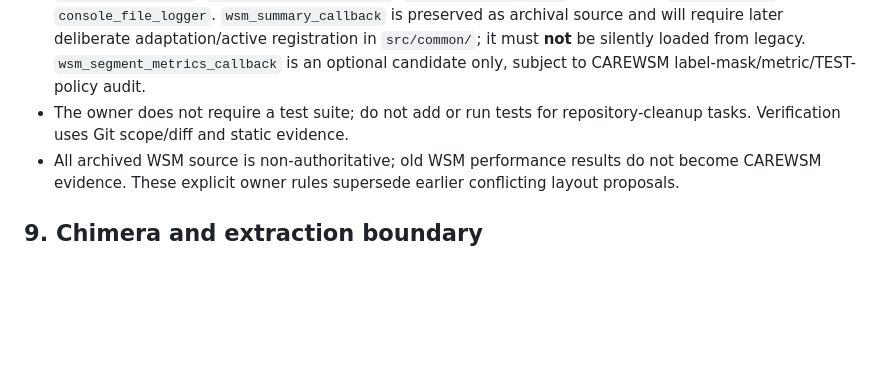
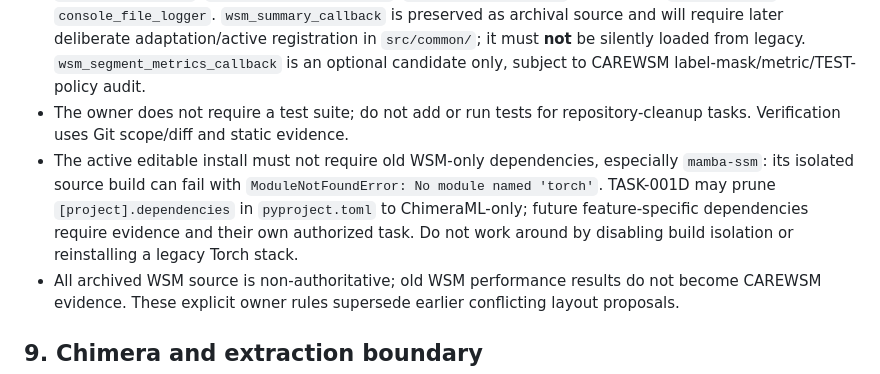
Before and after one commit to suslyash/CAREWSM, a Markdown page: AGENTS.md, the part around the change. Drawn GitHub-style; blank space fills up the shorter version.

Commit message:
Manager: record minimal editable-install dependencies in AGENTS.md

```diff
--- a/AGENTS.md
+++ b/AGENTS.md
@@ -94,6 +94,7 @@ The first corpus audit must verify actual CSV columns, label values, label avail
 - TASK-001C (PR #9) removed old WSM source/scripts/tests and initially archived 15 models with nested domain/`models` paths. TASK-001D **flattens** this archive, moves the two preserved historic callbacks from `src/common/callbacks/` to `src/legacy/callbacks/`, and **removes the old WSM-era `configs/`**. No new configs or tests during this task.
 - Training configs, when separately authorized, must include ChimeraML callbacks `checkpoint_callback`, `snapshot_callback`, `early_stopping_callback`, `wsm_summary_callback` and loggers `mlflow_logger`, `console_file_logger`. `wsm_summary_callback` is preserved as archival source and will require later deliberate adaptation/active registration in `src/common/`; it must **not** be silently loaded from legacy. `wsm_segment_metrics_callback` is an optional candidate only, subject to CAREWSM label-mask/metric/TEST-policy audit.
 - The owner does not require a test suite; do not add or run tests for repository-cleanup tasks. Verification uses Git scope/diff and static evidence.
+- The active editable install must not require old WSM-only dependencies, especially `mamba-ssm`: its isolated source build can fail with `ModuleNotFoundError: No module named 'torch'`. TASK-001D may prune `[project].dependencies` in `pyproject.toml` to ChimeraML-only; future feature-specific dependencies require evidence and their own authorized task. Do not work around by disabling build isolation or reinstalling a legacy Torch stack.
 - All archived WSM source is non-authoritative; old WSM performance results do not become CAREWSM evidence. These explicit owner rules supersede earlier conflicting layout proposals.
 
 ## 9. Chimera and extraction boundary
```
